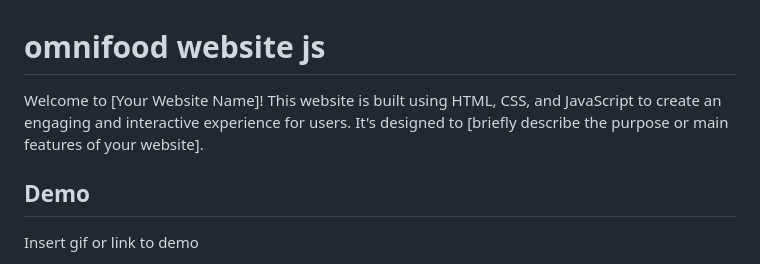
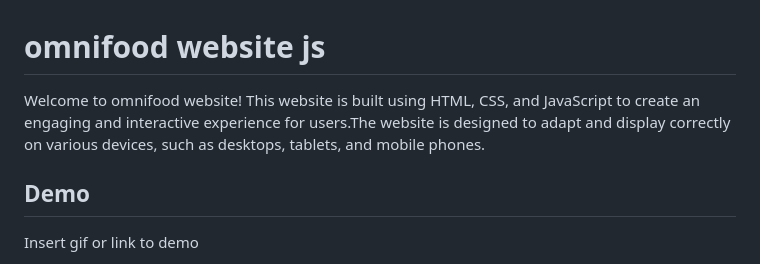
Before and after one commit to dev-bhoomi/Omnifood_Website, a Markdown page: README.md, the part around the change. GitHub-like rendering.

```diff
--- a/README.md
+++ b/README.md
@@ -1,7 +1,7 @@
 
 #  omnifood website js
 
-Welcome to [Your Website Name]! This website is built using HTML, CSS, and JavaScript to create an engaging and interactive experience for users. It's designed to [briefly describe the purpose or main features of your website].
+Welcome to omnifood website! This website is built using HTML, CSS, and JavaScript to create an engaging and interactive experience for users.The website is designed to adapt and display correctly on various devices, such as desktops, tablets, and mobile phones.
 ## Demo
 
 Insert gif or link to demo
```
